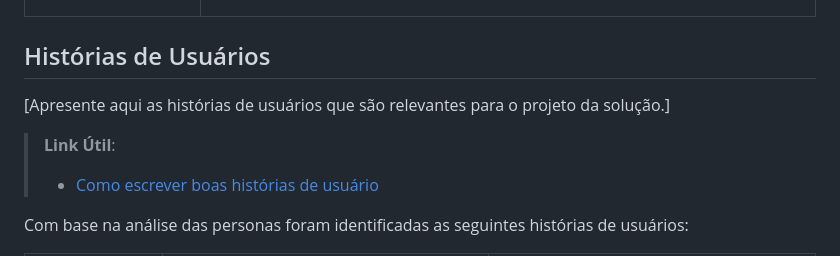
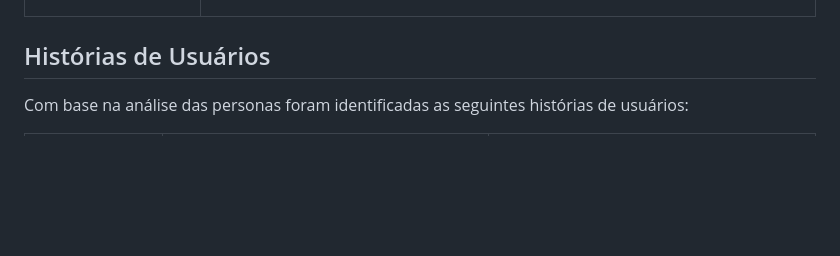
Before and after one commit to ICEI-PUC-Minas-PMV-ADS/pmv-ads-2023-2-e1-proj-web-t5-it-solutions, a Markdown page: documentos/02-Especificação do Projeto.md, the part around the change. Rendered like a GitHub page; blank space fills up the shorter version.

```diff
--- a/documentos/02-Especificação do Projeto.md
+++ b/documentos/02-Especificação do Projeto.md
@@ -52,11 +52,6 @@
 
 ## Histórias de Usuários
 
-[Apresente aqui as histórias de usuários que são relevantes para o projeto da solução.]
-
-> **Link Útil**:
-> - [Como escrever boas histórias de usuário](https://medium.com/vertice/como-escrever-boas-users-stories-hist%C3%B3rias-de-usu%C3%A1rios-b29c75043fac)
-
 Com base na análise das personas foram identificadas as seguintes histórias de usuários:
 
 |EU COMO... `QUEM`   | QUERO/PRECISO ... `O QUE` |PARA ... `PORQUE`                 |
```
